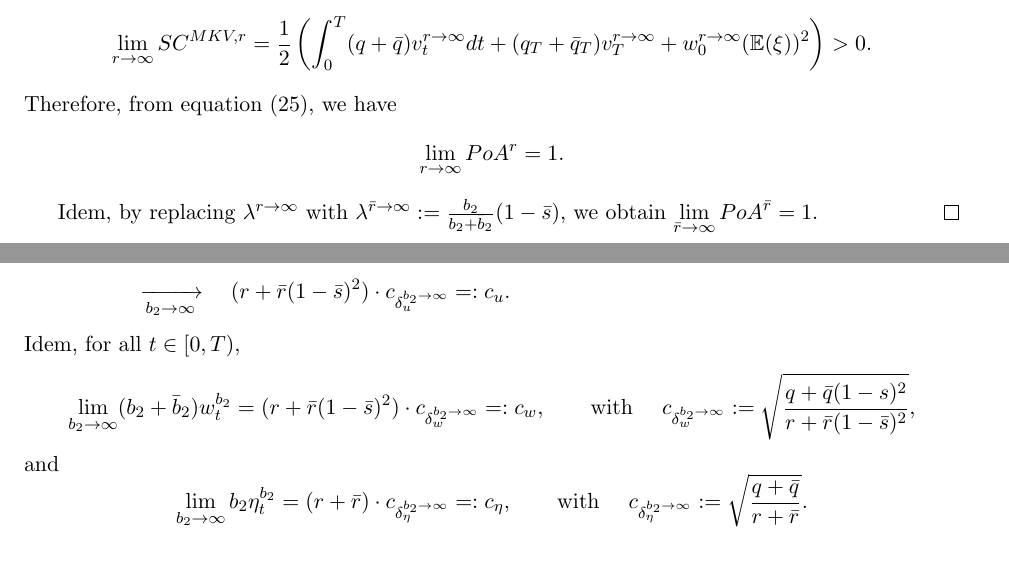
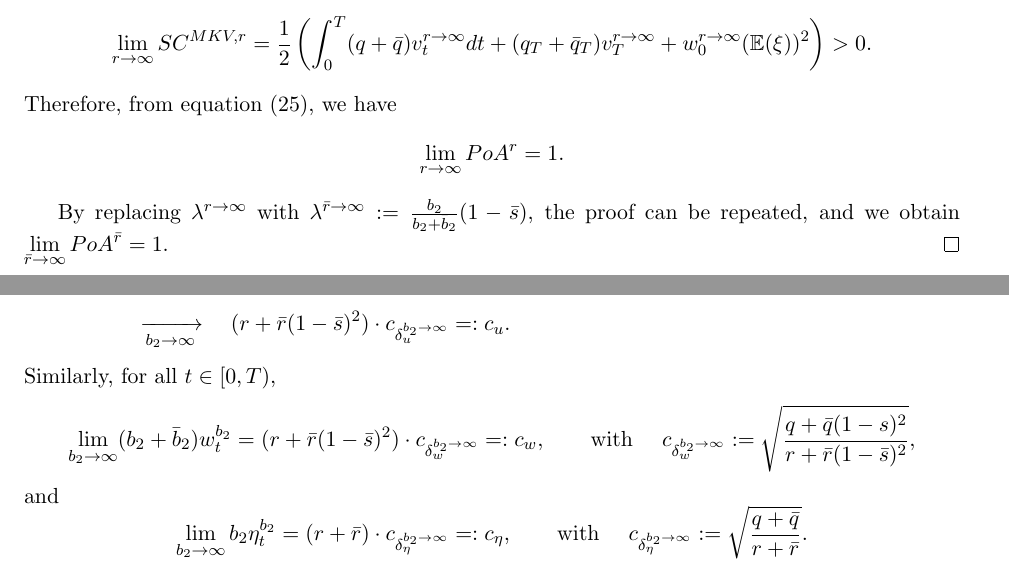
Before and after one commit to cjvaughn/CEMRACS_PoA, a LaTeX paper (PoA.tex): two parts of pages 15 and 16 of 34, joined at a grey line, cut so that both start at the same text. Compiled offline with pdfLaTeX.

Commit message:
removed the word idem (Ive never seen it before so Im unsure of it)

```diff
--- a/PoA.tex
+++ b/PoA.tex
@@ -751,7 +751,7 @@ In the following propositions, we utilize the following assumption.
 	Therefore, from equation (\ref{eq:PoA_LQ_new_notation}), we have
 	$$\displaystyle \lim_{r \to \infty} PoA^r = 1.$$
 
-	Idem, by replacing $\lambda^{r \to \infty}$ with $\lambda^{\bar{r} \to \infty}: = \frac{b_2}{b_2 + \bar{b}_2} (1 - \bar{s})$, we obtain $\displaystyle \lim_{\bar{r} \to \infty} PoA^{\bar{r}} = 1$.
+	By replacing $\lambda^{r \to \infty}$ with $\lambda^{\bar{r} \to \infty}: = \frac{b_2}{b_2 + \bar{b}_2} (1 - \bar{s})$, the proof can be repeated, and we obtain $\displaystyle \lim_{\bar{r} \to \infty} PoA^{\bar{r}} = 1$.
 \end{proof}
 
 
@@ -785,7 +785,7 @@ In the following propositions, we utilize the following assumption.
 		&&\\
 		&\xrightarrow[b_2 \to \infty]{}& \quad (r + \bar{r}(1-\bar{s})^2) \cdot c_{\delta_u^{b_2 \to \infty}}  =: c_u.
 	\end{IEEEeqnarray*}
-	Idem, for all $t \in [0,T)$,
+	Similarly, for all $t \in [0,T)$,
 	$$\lim_{b_2 \to \infty} (b_2 + \bar{b}_2) w_t^{b_2} =  (r + \bar{r}(1-\bar{s})^2) \cdot c_{\delta_w^{b_2 \to \infty}} =: c_w,\qquad \text{with } \quad c_{\delta_w^{b_2 \to \infty}} := \sqrt{ \frac{q + \bar{q}(1-s)^2}{r + \bar{r}(1-\bar{s})^2} },$$
 	and
 	$$ \lim_{b_2 \to \infty}b_2 \eta_t^{b_2} = (r + \bar{r}) \cdot c_{\delta_{\eta}^{b_2 \to \infty}} =: c_\eta, \qquad \text{with } \quad c_{\delta_\eta^{b_2 \to \infty}} := \sqrt{ \frac{q + \bar{q}}{r +\bar{r}} }.$$
```
Also changed, not shown: PoA.pdf.
